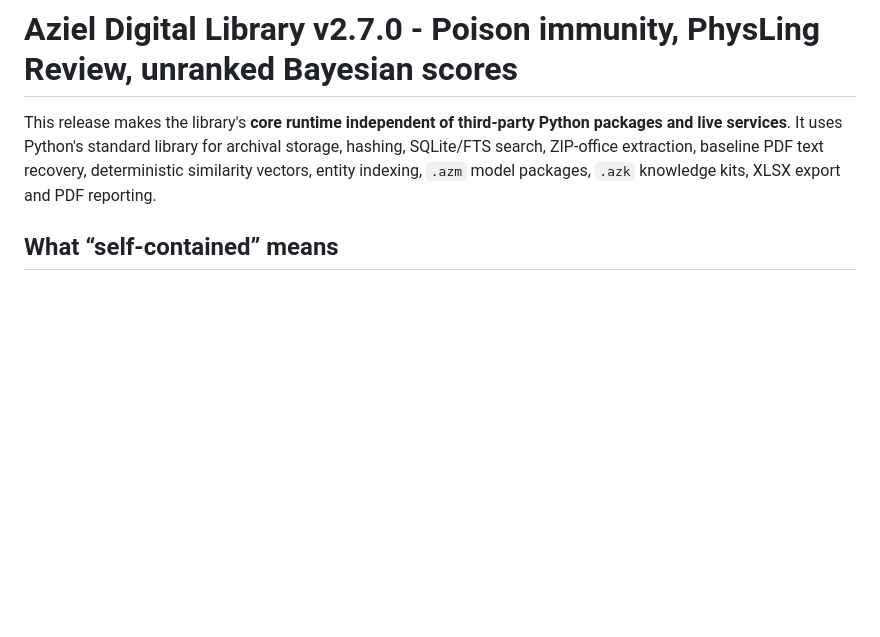
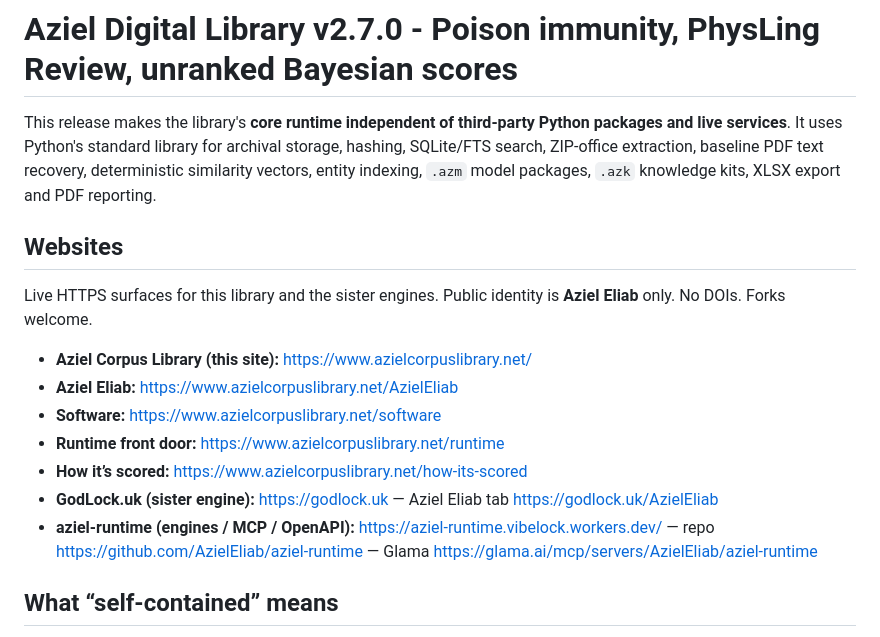
Before and after one commit to AzielEliab/aziel-corpus, a Markdown page: README.md, the part around the change. Rendered like a GitHub page; blank space fills up the shorter version.

Commit message:
Add a Websites section at the top of the README. (#27)
List the live Aziel Corpus Library pages and cross-tether GodLock.uk plus aziel-runtime (repo, workers.dev, Glama). Public identity remains Aziel Eliab only.

Co-authored-by: Cursor Agent <cursoragent@cursor.com>
Co-authored-by: Aziel Elroi Eliab <AzielEliab@users.noreply.github.com>

```diff
--- a/README.md
+++ b/README.md
@@ -1,6 +1,18 @@
 # Aziel Digital Library v2.7.0 - Poison immunity, PhysLing Review, unranked Bayesian scores
 
 This release makes the library's **core runtime independent of third-party Python packages and live services**. It uses Python's standard library for archival storage, hashing, SQLite/FTS search, ZIP-office extraction, baseline PDF text recovery, deterministic similarity vectors, entity indexing, `.azm` model packages, `.azk` knowledge kits, XLSX export and PDF reporting.
+
+## Websites
+
+Live HTTPS surfaces for this library and the sister engines. Public identity is **Aziel Eliab** only. No DOIs. Forks welcome.
+
+- **Aziel Corpus Library (this site):** [https://www.azielcorpuslibrary.net/](https://www.azielcorpuslibrary.net/)
+- **Aziel Eliab:** [https://www.azielcorpuslibrary.net/AzielEliab](https://www.azielcorpuslibrary.net/AzielEliab)
+- **Software:** [https://www.azielcorpuslibrary.net/software](https://www.azielcorpuslibrary.net/software)
+- **Runtime front door:** [https://www.azielcorpuslibrary.net/runtime](https://www.azielcorpuslibrary.net/runtime)
+- **How it’s scored:** [https://www.azielcorpuslibrary.net/how-its-scored](https://www.azielcorpuslibrary.net/how-its-scored)
+- **GodLock.uk (sister engine):** [https://godlock.uk](https://godlock.uk) — Aziel Eliab tab [https://godlock.uk/AzielEliab](https://godlock.uk/AzielEliab)
+- **aziel-runtime (engines / MCP / OpenAPI):** [https://aziel-runtime.vibelock.workers.dev/](https://aziel-runtime.vibelock.workers.dev/) — repo [https://github.com/AzielEliab/aziel-runtime](https://github.com/AzielEliab/aziel-runtime) — Glama [https://glama.ai/mcp/servers/AzielEliab/aziel-runtime](https://glama.ai/mcp/servers/AzielEliab/aziel-runtime)
 
 ## What “self-contained” means
 
```
